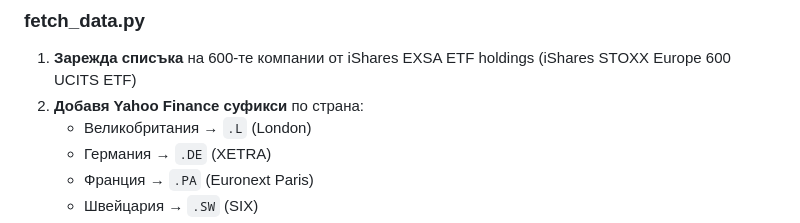
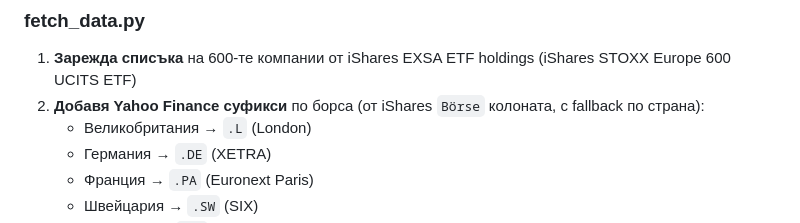
Before and after one commit to tsvetoslavtsachev/stoxx600-momentumrank, a Markdown page: README.md, the part around the change. GitHub-like rendering.

Commit message:
docs: clarify Yahoo suffix source (iShares exchange column, country fallback)
Co-Authored-By: Claude Opus 4.8 <noreply@anthropic.com>

```diff
--- a/README.md
+++ b/README.md
@@ -57,7 +57,7 @@ Dashboard ще е достъпен на:
 ### fetch_data.py
 
 1. **Зарежда списъка** на 600-те компании от iShares EXSA ETF holdings (iShares STOXX Europe 600 UCITS ETF)
-2. **Добавя Yahoo Finance суфикси** по страна:
+2. **Добавя Yahoo Finance суфикси** по борса (от iShares `Börse` колоната, с fallback по страна):
    - Великобритания → `.L` (London)
    - Германия → `.DE` (XETRA)
    - Франция → `.PA` (Euronext Paris)
```
